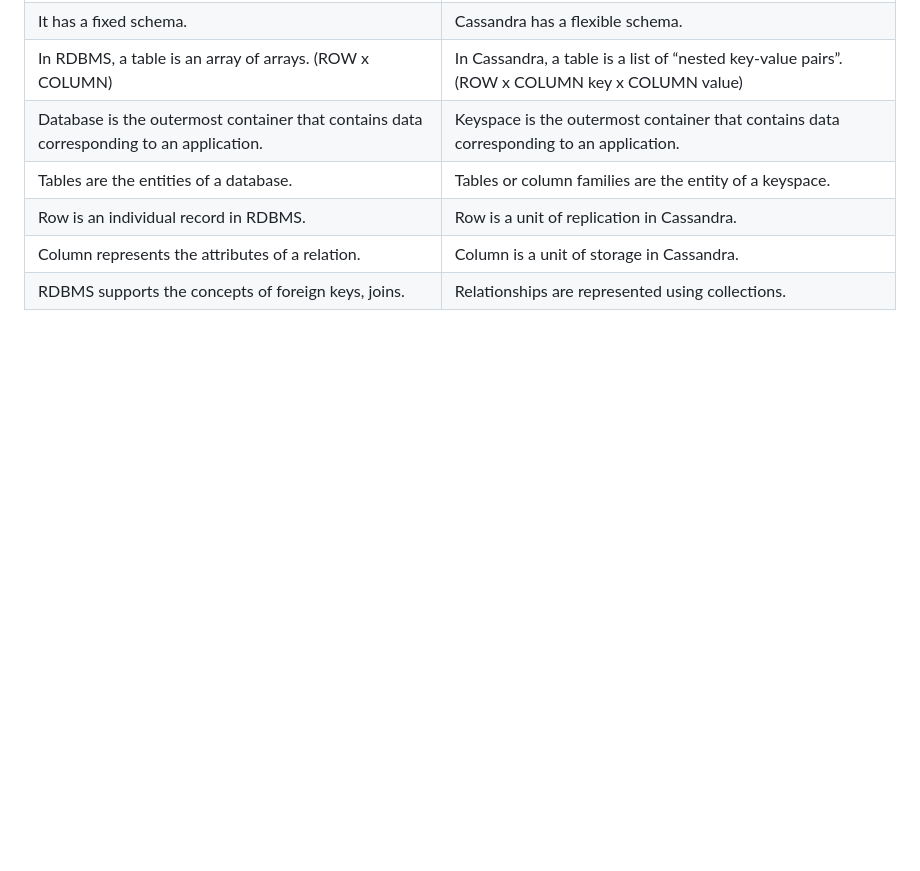
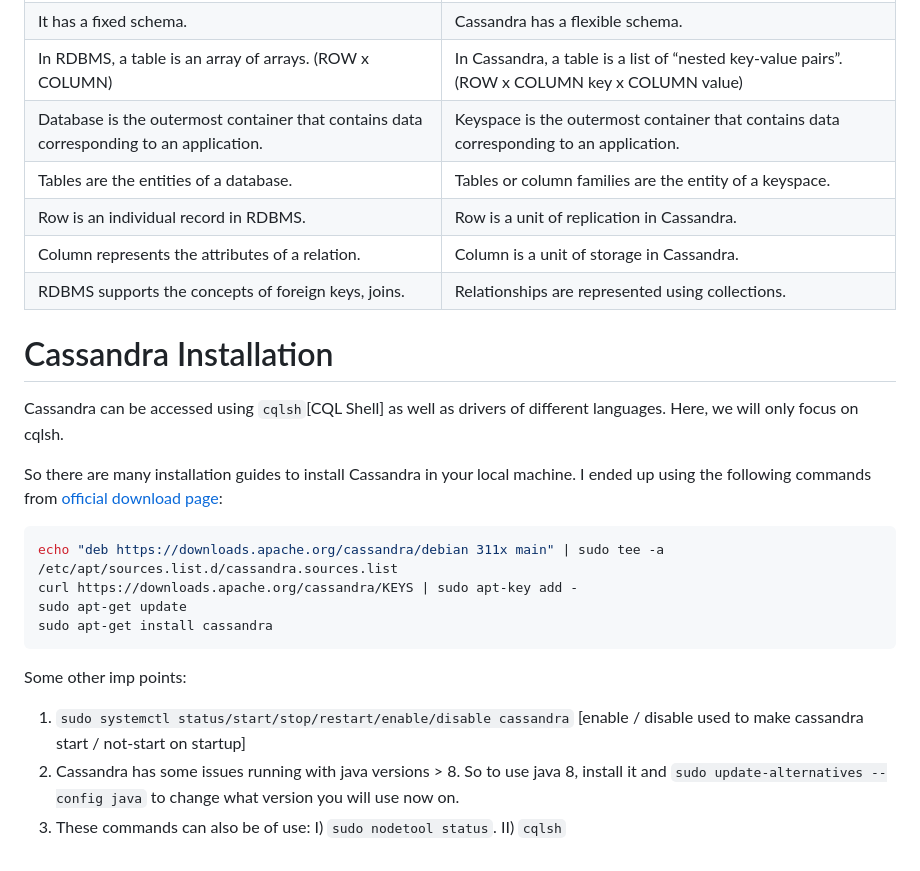
Before and after one commit to codekaust/My-Notes, a Markdown page: Cassandra DB/README.md, the part around the change printed below. Rendered like a GitHub page; blank space fills up the shorter version.

Commit message:
cass installation

````diff
--- a/Cassandra DB/README.md
+++ b/Cassandra DB/README.md
@@ -135,3 +135,19 @@ NOTE: Primary, Partition, Clustering key to be declared at time of table creatio
 |Row is an individual record in RDBMS.|Row is a unit of replication in Cassandra.|
 |Column represents the attributes of a relation.|Column is a unit of storage in Cassandra.|
 RDBMS supports the concepts of foreign keys, joins.|Relationships are represented using collections.|
+
+# Cassandra Installation
+Cassandra can be accessed using `cqlsh`[CQL Shell] as well as drivers of different languages. Here, we will only focus on cqlsh.
+
+So there are many installation guides to install Cassandra in your local machine. I ended up using the following commands from [official download page](https://cassandra.apache.org/download/):
+```bash
+echo "deb https://downloads.apache.org/cassandra/debian 311x main" | sudo tee -a /etc/apt/sources.list.d/cassandra.sources.list
+curl https://downloads.apache.org/cassandra/KEYS | sudo apt-key add -
+sudo apt-get update
+sudo apt-get install cassandra
+```
+
+Some other imp points:
+1. `sudo systemctl status/start/stop/restart/enable/disable cassandra` [enable / disable used to make cassandra start / not-start on startup]
+2. Cassandra has some issues running with java versions > 8. So to use java 8, install it and `sudo update-alternatives --config java` to change what version you will use now on.
+3. These commands can also be of use: I) `sudo nodetool status`. II) `cqlsh`
````
Also changed, not shown: other parts of Cassandra DB/README.md (+1 -1 lines), Cassandra DB/pictures/Cassandra_vs_RDBMS.png (deleted), Cassandra DB/pictures/General-Cassandra_vs_RDBMS.png (added), Cassandra DB/pictures/Keyspace.png, Cassandra DB/pictures/NoSQL.png.
